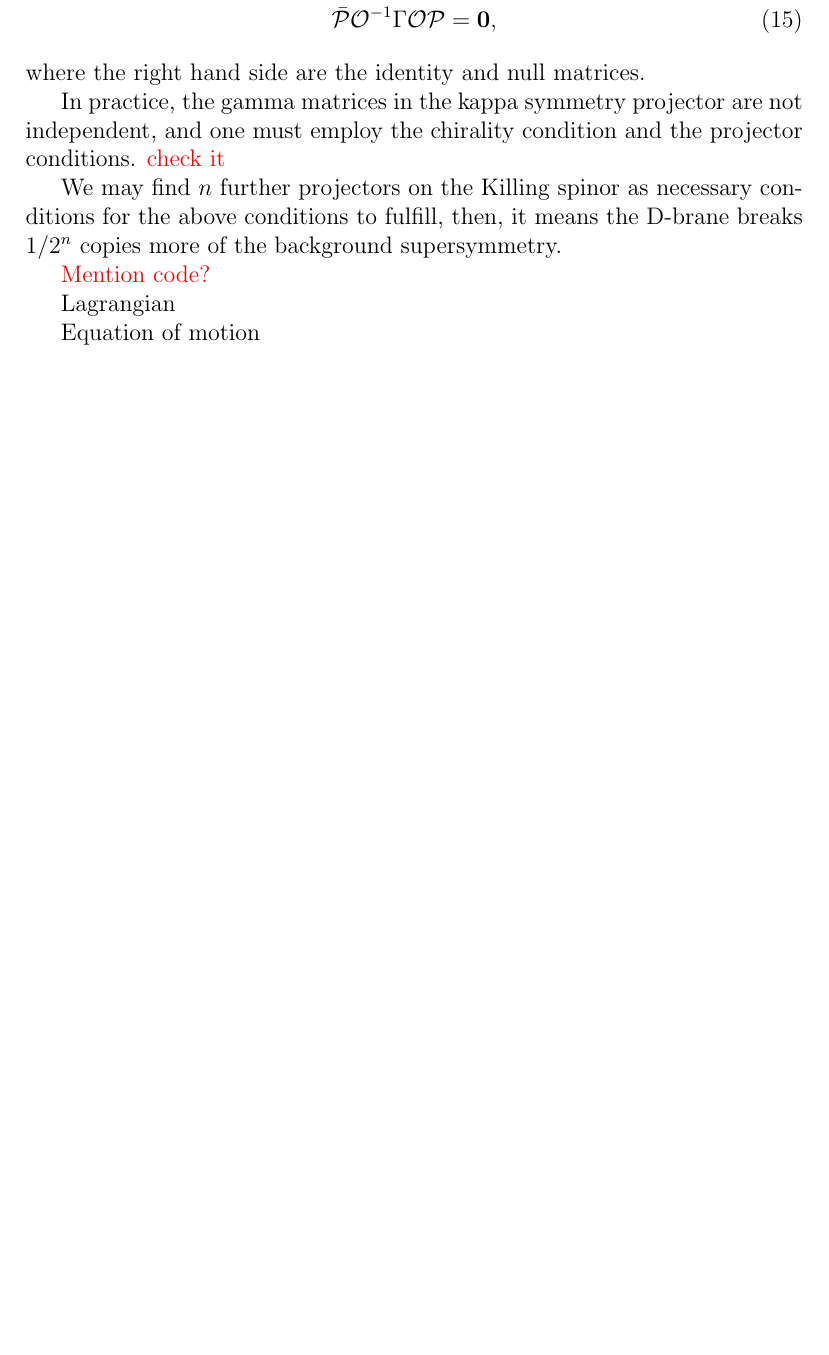
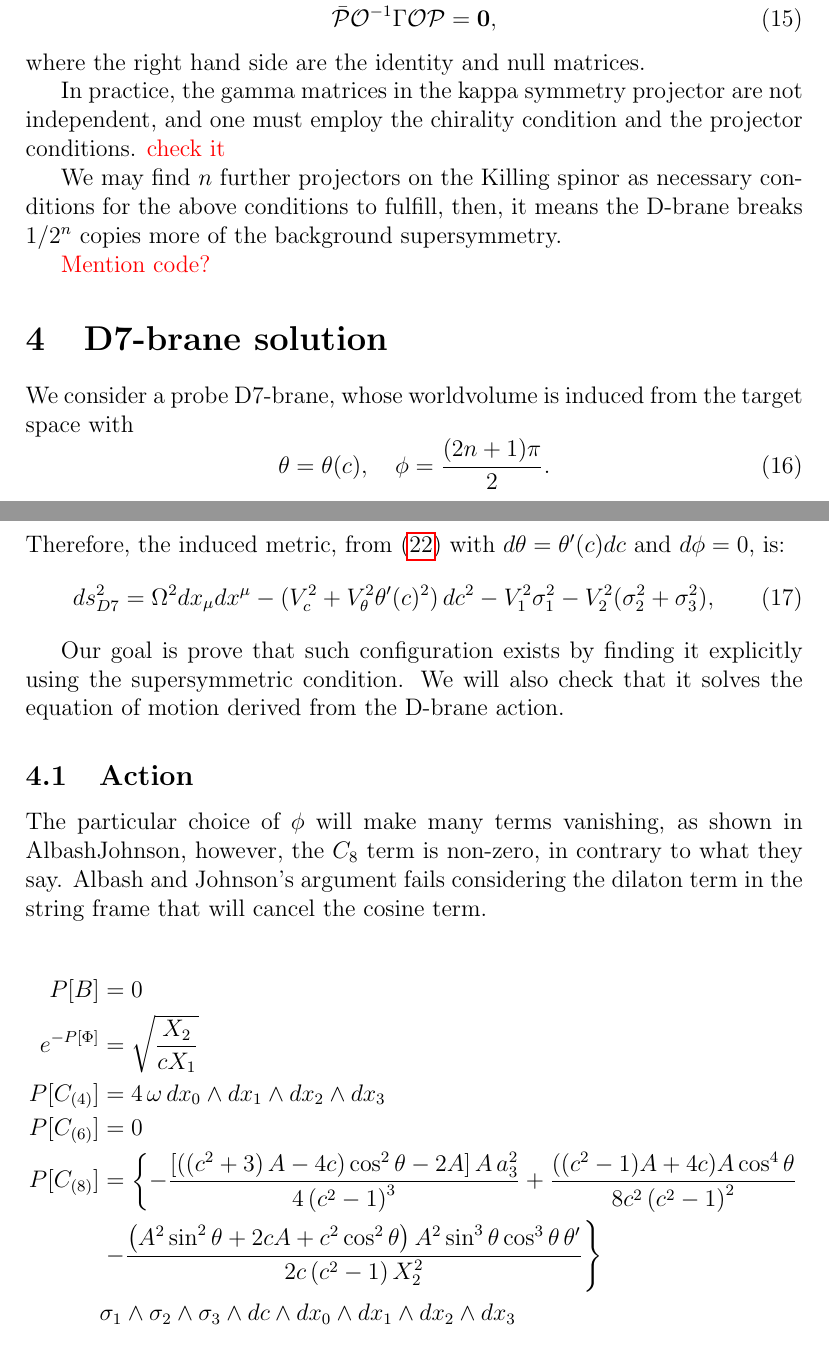
Before and after one commit to yixinyi/D7branePW, a LaTeX document (main.tex, which reads sections/D7.tex): part of page 5 of 11 before the commit and two parts of pages 5 and 6 of 13 after it, the two joined at a grey line, cut so that both start at the same text, the shorter picture padded with empty space. Compiled offline with pdfLaTeX.

Commit message:
starting writing

```diff
--- a/sections/D7.tex
+++ b/sections/D7.tex
@@ -1,9 +1,40 @@
-Lagrangian
+\section{D7-brane solution}
 
-Equation of motion
+We consider a probe D7-brane, whose worldvolume is induced from the target space with
+\begin{equation}
+ \theta = \theta(c), \quad \phi=\frac{(2 n + 1)\pi}{2}.
+\end{equation}
+Therefore, the induced metric, from \eqref{eq:PWmetric} with $d\theta = \theta'(c) dc$ and $d\phi=0$, is:
+\begin{align}\label{eq:PWmetric}
+ds_{D7}^2 =
+\Omega^2 dx_\mu dx^\mu
+- (V_c^2 +V_\theta^2 \theta'(c)^2)\, dc^2 - V_1^2 \sigma_1^2 - V_2^2 (\sigma_2^2 + \sigma_3^2),
+\end{align}
 
-Solution
+Our goal is prove that such configuration exists by finding it explicitly using the supersymmetric condition.
+We will also check that it solves the equation of motion derived from the D-brane action.
 
-Lagrangian at the solution
+\subsection{Action}
 
-Holographic renormalization
+
+The particular choice of $\phi$ will make many terms vanishing, as shown in AlbashJohnson, however, the $C_8$ term is non-zero, in contrary to what they say.
+Albash and Johnson's argument fails considering the dilaton term in the string frame that will cancel the cosine term.
+
+\begin{align*}
+P[B] & = 0 \\
+%
+e^{-P[\Phi]} &=\sqrt{\frac{X_2}{c X_1}}\\
+%
+P[C_{(4)}] &= 4 \, \omega \, dx_0\wedge dx_1\wedge dx_2\wedge dx_3 \\
+%
+P[C_{(6)}] &= 0\\
+%
+P[C_{(8)}] &=
+ \left\{
+-\frac{\left[\left(\left(c^2+3\right) A-4 c\right) \cos^2\theta -2 A\right]A \, a_3^2 }{4 \left(c^2-1\right)^3}+\frac{((c^2-1) A+4 c)A \cos^4\theta}{8 c^2 \left(c^2-1\right)^2}
+\right.\\
+&\left.
+-\frac{\left(A^2 \sin^2\theta +2 c A+c^2 \cos^2\theta \right) A^2 \sin^3\theta \cos^3\theta \, \theta'}{2 c \left(c^2-1\right)  X_2^2}
+\right\}\\
+&\sigma_1\wedge \sigma_2\wedge \sigma_3\wedge dc\wedge dx_0\wedge dx_1\wedge dx_2\wedge dx_3
+\end{align*}
```
Also changed, not shown: sections/D7.tex (30 more changed lines).
